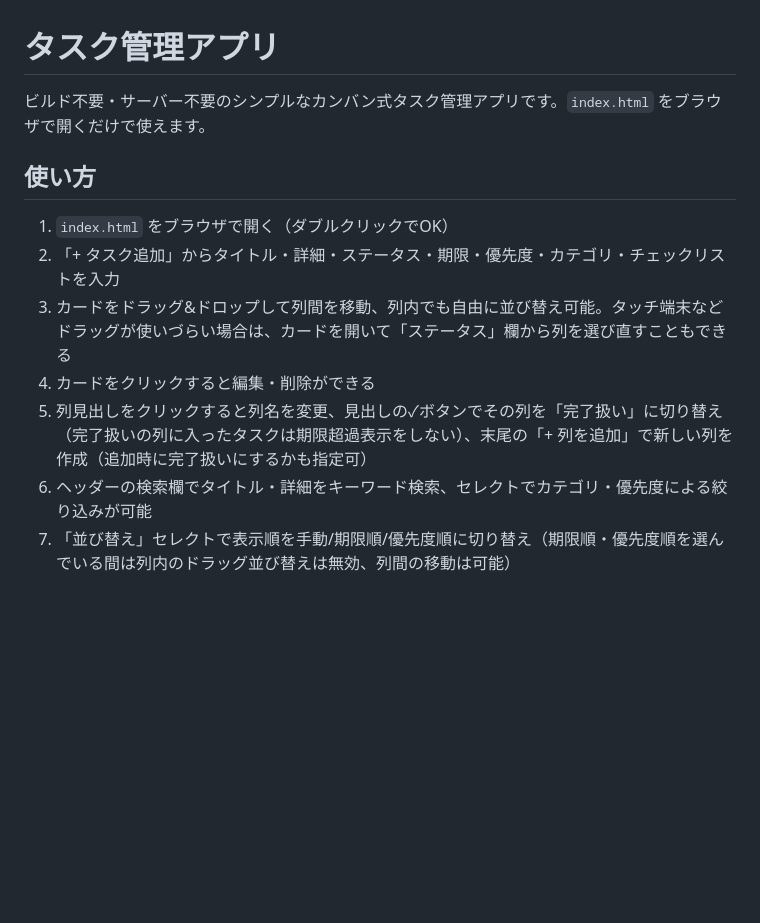
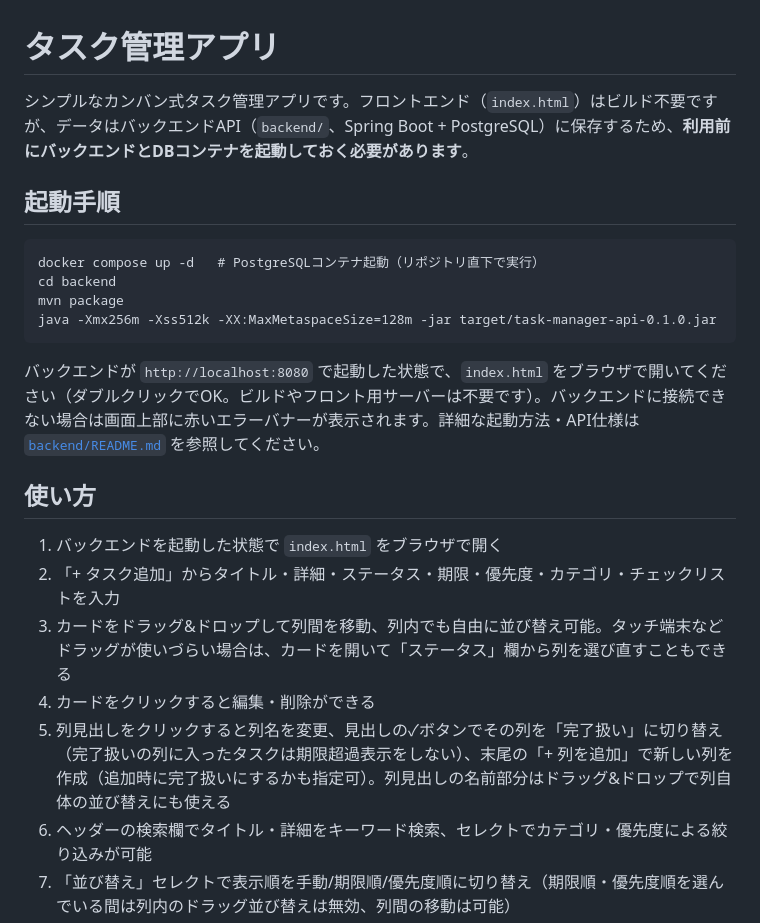
Before and after one commit to NakamuraKazki051/task-manager-app, a Markdown page: README.md, the part around one of its changes. Rendered like a GitHub page; blank space fills up the shorter version.

````diff
--- a/README.md
+++ b/README.md
@@ -1,14 +1,25 @@
 # タスク管理アプリ
 
-ビルド不要・サーバー不要のシンプルなカンバン式タスク管理アプリです。`index.html` をブラウザで開くだけで使えます。
+シンプルなカンバン式タスク管理アプリです。フロントエンド（`index.html`）はビルド不要ですが、データはバックエンドAPI（`backend/`、Spring Boot + PostgreSQL）に保存するため、**利用前にバックエンドとDBコンテナを起動しておく必要があります**。
+
+## 起動手順
+
+```
+docker compose up -d   # PostgreSQLコンテナ起動（リポジトリ直下で実行）
+cd backend
+mvn package
+java -Xmx256m -Xss512k -XX:MaxMetaspaceSize=128m -jar target/task-manager-api-0.1.0.jar
+```
+
+バックエンドが `http://localhost:8080` で起動した状態で、`index.html` をブラウザで開いてください（ダブルクリックでOK。ビルドやフロント用サーバーは不要です）。バックエンドに接続できない場合は画面上部に赤いエラーバナーが表示されます。詳細な起動方法・API仕様は [`backend/README.md`](./backend/README.md) を参照してください。
 
 ## 使い方
 
-1. `index.html` をブラウザで開く（ダブルクリックでOK）
+1. バックエンドを起動した状態で `index.html` をブラウザで開く
 2. 「+ タスク追加」からタイトル・詳細・ステータス・期限・優先度・カテゴリ・チェックリストを入力
 3. カードをドラッグ&ドロップして列間を移動、列内でも自由に並び替え可能。タッチ端末などドラッグが使いづらい場合は、カードを開いて「ステータス」欄から列を選び直すこともできる
 4. カードをクリックすると編集・削除ができる
-5. 列見出しをクリックすると列名を変更、見出しの✓ボタンでその列を「完了扱い」に切り替え（完了扱いの列に入ったタスクは期限超過表示をしない）、末尾の「+ 列を追加」で新しい列を作成（追加時に完了扱いにするかも指定可）
+5. 列見出しをクリックすると列名を変更、見出しの✓ボタンでその列を「完了扱い」に切り替え（完了扱いの列に入ったタスクは期限超過表示をしない）、末尾の「+ 列を追加」で新しい列を作成（追加時に完了扱いにするかも指定可）。列見出しの名前部分はドラッグ&ドロップで列自体の並び替えにも使える
 6. ヘッダーの検索欄でタイトル・詳細をキーワード検索、セレクトでカテゴリ・優先度による絞り込みが可能
 7. 「並び替え」セレクトで表示順を手動/期限順/優先度順に切り替え（期限順・優先度順を選んでいる間は列内のドラッグ並び替えは無効、列間の移動は可能）
 8. テーマボタンで自動（OS追従）/ライト/ダークを手動切り替え
````
Also changed, not shown: other parts of README.md (+12 -10 lines).
